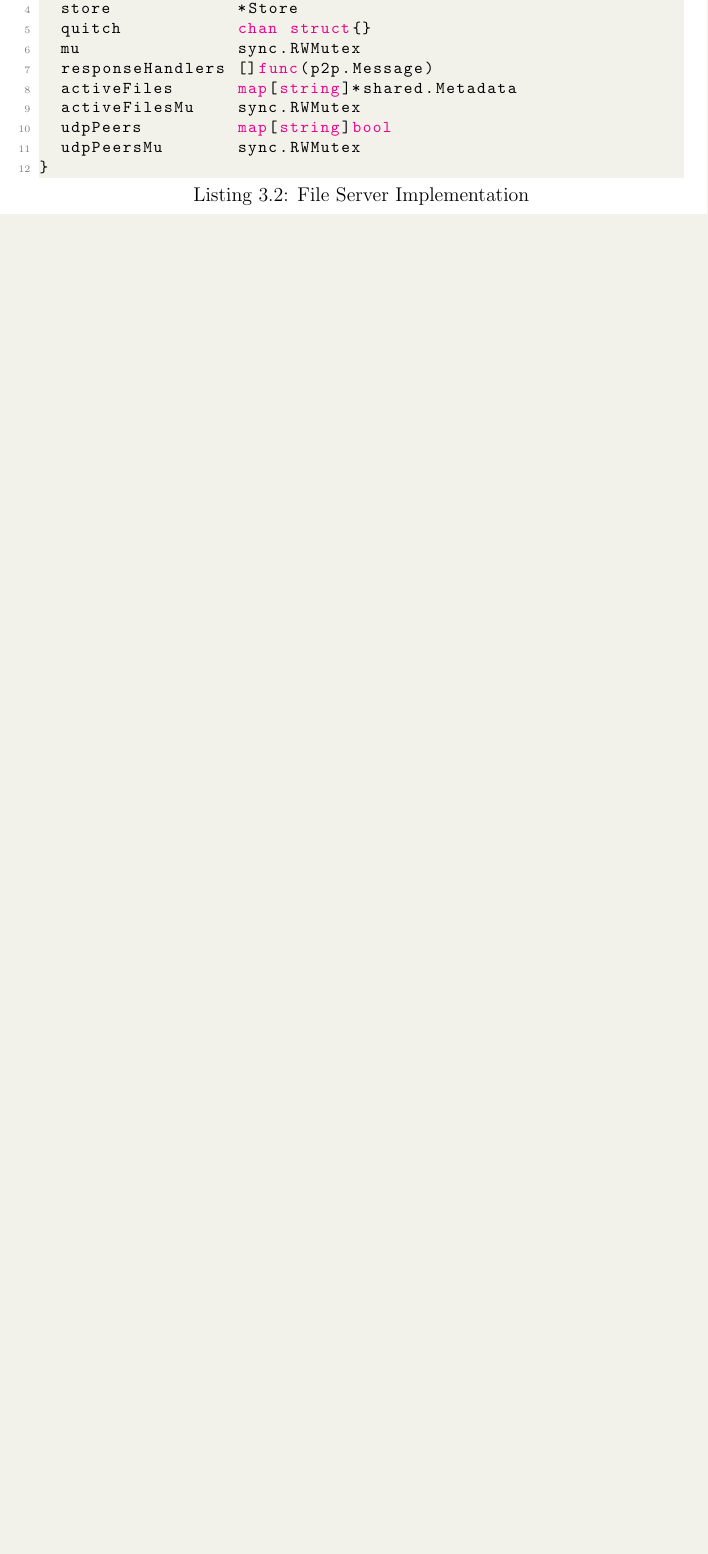
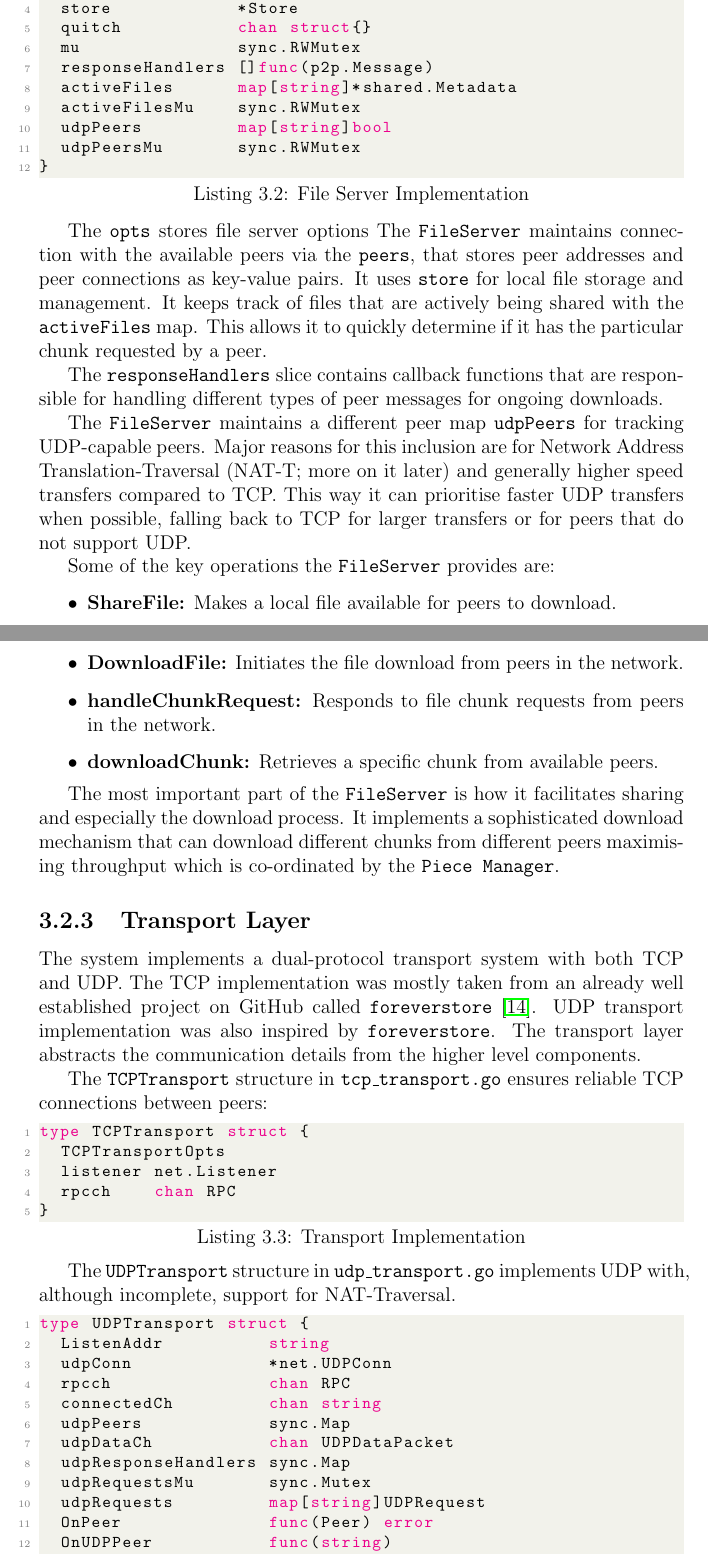
Before and after one commit to YugalKhanal/final-year-project, a LaTeX thesis (report/project-report.tex): part of page 18 of 27 before the commit and two parts of pages 18 and 19 of 29 after it, the two joined at a grey line, cut so that both start at the same text, the shorter picture padded with empty space. Compiled offline with pdfLaTeX.

Commit message:
writing Transport layer 3.2.3

```diff
--- a/report/project-report.tex
+++ b/report/project-report.tex
@@ -218,6 +216,67 @@ type FileServer struct {
 }
 \end{lstlisting}
 
+% type FileServerOpts struct {
+% 		ListenAddr        string
+% 		EncKey            []byte
+% 		StorageRoot       string
+% 		PathTransformFunc func(string) PathKey
+% 		Transport         p2p.Transport
+% 		TrackerAddr       string
+% 		BootstrapNodes    []string
+% 	}
+
+
+The \texttt{opts} stores file server options
+The \texttt{FileServer} maintains connection with the available peers via the \texttt{peers}, that stores peer addresses and peer connections as key-value pairs. It uses \texttt{store} for local file storage and management.
+It keeps track of files that are actively being shared with the \texttt{activeFiles} map. This allows it to quickly determine if it has the particular chunk requested by a peer.
+
+The \texttt{responseHandlers} slice contains callback functions that are responsible for handling different types of peer messages for ongoing downloads.
+
+The \texttt{FileServer} maintains a different peer map \texttt{udpPeers} for tracking UDP-capable peers. Major reasons for this inclusion are for Network Address Translation-Traversal (NAT-T; more on it later) and generally higher speed transfers compared to TCP. This way it can prioritise faster UDP transfers when possible, falling back to TCP for larger transfers or for peers that do not support UDP.
+
+Some of the key operations the \texttt{FileServer} provides are:
+\begin{itemize}
+	\item \textbf{ShareFile:} Makes a local file available for peers to download.
+	\item \textbf{DownloadFile:} Initiates the file download from peers in the network.
+	\item \textbf{handleChunkRequest:} Responds to file chunk requests from peers in the network.
+	\item \textbf{downloadChunk:} Retrieves a specific chunk from available peers.
+\end{itemize}
+
+The most important part of the \texttt{FileServer} is how it facilitates sharing and especially the download process. It implements a sophisticated download mechanism that can download different chunks from different peers maximising throughput which is co-ordinated by the \texttt{Piece Manager}.
+
+\subsection{Transport Layer}
+The system implements a dual-protocol transport system with both TCP and UDP. The TCP implementation was mostly taken from an already well established project on GitHub called \texttt{foreverstore} \cite{anthdm-foreverstore}. UDP transport implementation was also inspired by \texttt{foreverstore}. The transport layer abstracts the communication details from the higher level components.
+
+The \texttt{TCPTransport} structure in \texttt{tcp\_transport.go} ensures reliable TCP connections between peers:
+
+\begin{lstlisting}[language=Go, caption=Transport Implementation]
+type TCPTransport struct {
+	TCPTransportOpts
+	listener net.Listener
+	rpcch    chan RPC
+}
+\end{lstlisting}
+
+The \texttt{UDPTransport} structure in \texttt{udp\_transport.go} implements UDP with, although incomplete, support for NAT-Traversal.
+
+\begin{lstlisting}[language=Go, caption=Transport Implementation]
+type UDPTransport struct {
+	ListenAddr          string
+	udpConn             *net.UDPConn
+	rpcch               chan RPC
+	connectedCh         chan string
+	udpPeers            sync.Map
+	udpDataCh           chan UDPDataPacket
+	udpResponseHandlers sync.Map
+	udpRequestsMu       sync.Mutex
+	udpRequests         map[string]UDPRequest
+	OnPeer              func(Peer) error
+	OnUDPPeer           func(string)
+	OnUDPDataRequest    func(string, int) ([]byte, error)
+}
+\end{lstlisting}
+
 
 
 \section{Network Protocol Design}
```
Also changed, not shown: report/references.bib (+8 -0 lines), report/project-report.tex (2 more changed lines).
